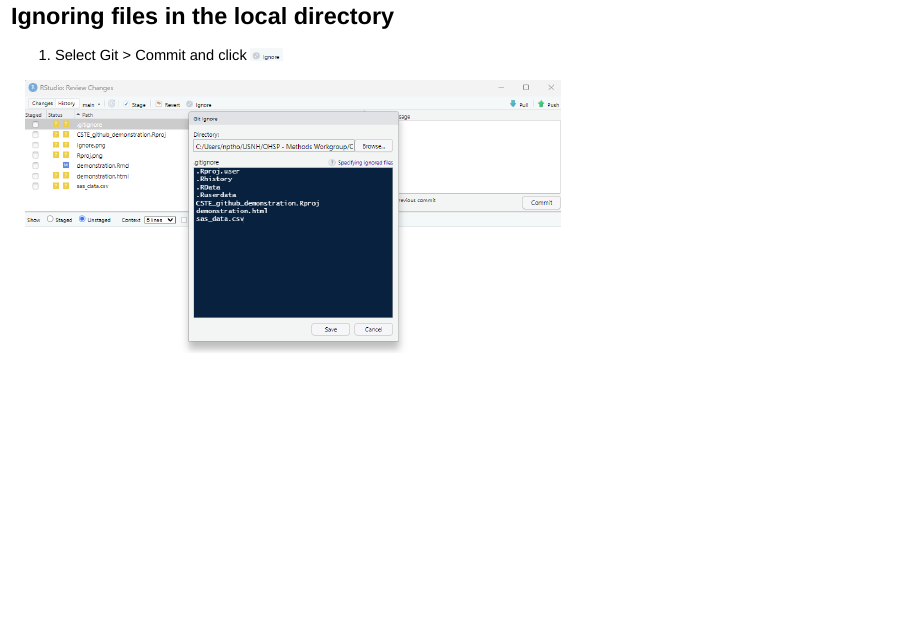
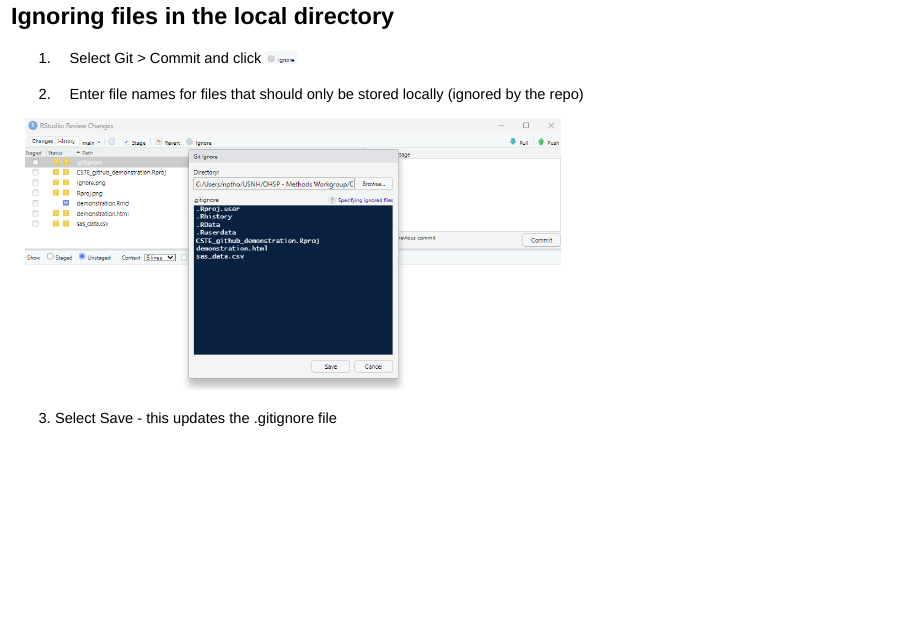
Before and after one commit to unh-iod/CSTE_github_demonstration, an R Markdown document (demonstration.Rmd): page 20 of 23. Rendered offline with R 4.5, knitr and Pandoc, with nearby package versions; some code elsewhere in the file could not run offline.

Commit message:
update ingore section

```diff
--- a/demonstration.Rmd
+++ b/demonstration.Rmd
@@ -164,7 +164,11 @@
 
 1. Select `r "Git > Commit"` and click  ![Ignore](Ignore.png)
 
+2. Enter file names for files that should only be stored locally (ignored by the repo)
+
 ![](Ignore1.png)
+
+3. Select Save - this updates the .gitignore file
 
 ## Questions?
 
```
